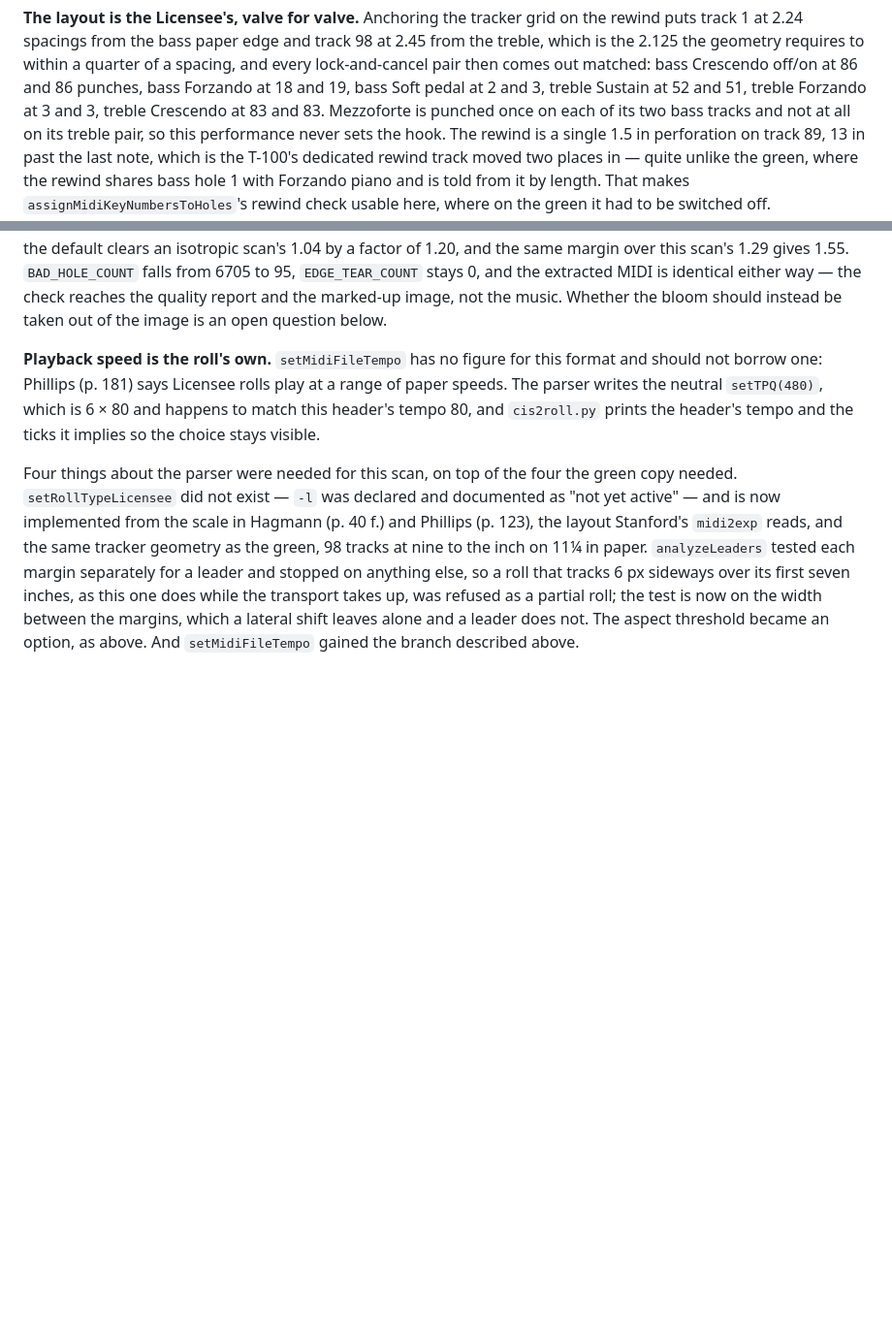
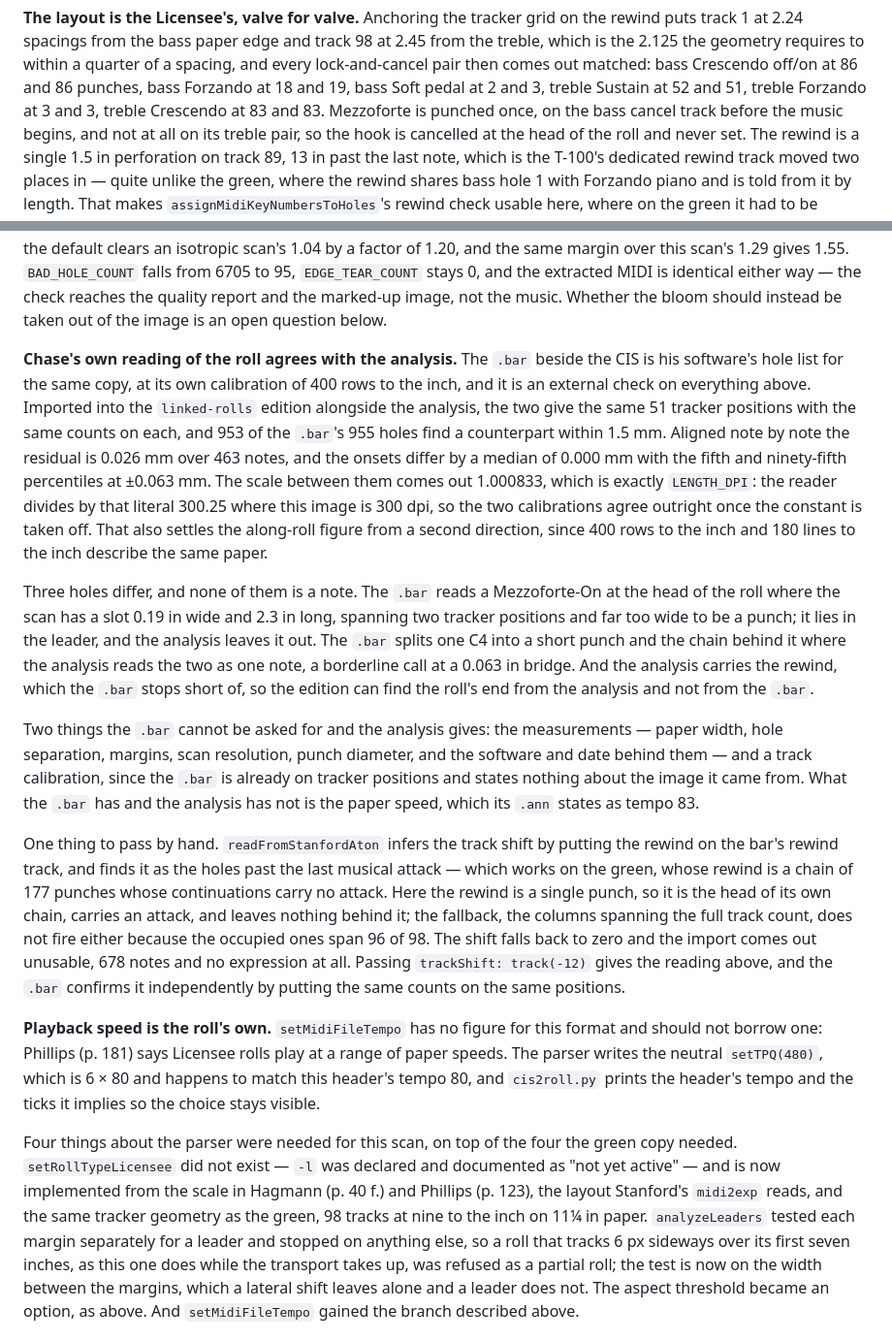
Before and after one commit to pfefferniels/rollscan2image, a Markdown page: README.md, 2 parts joined by grey strips. Shown at 97% size. Drawn GitHub-style; blank space fills up the shorter version.

Commit message:
Check the Licensee scan against Chase's own hole list
His .bar reads the same copy at 400 rows to the inch. 953 of its 955 holes
match the analysis within 1.5 mm, the onsets to a median of 0.000 and the
notes to a residual of 0.026 mm, and the scale between them is exactly the
parser's literal LENGTH_DPI. The three that differ are a slot in the leader,
one chaining call at a bridge, and the rewind.

Co-Authored-By: Claude Opus 5 (1M context) <noreply@anthropic.com>

```diff
--- a/README.md
+++ b/README.md
@@ -890,8 +890,9 @@ the rewind puts track 1 at 2.24 spacings from the bass paper edge and track 98 a
 quarter of a spacing, and every lock-and-cancel pair then comes out matched:
 bass Crescendo off/on at 86 and 86 punches, bass Forzando at 18 and 19, bass Soft
 pedal at 2 and 3, treble Sustain at 52 and 51, treble Forzando at 3 and 3, treble
-Crescendo at 83 and 83. Mezzoforte is punched once on each of its two bass tracks
-and not at all on its treble pair, so this performance never sets the hook.
+Crescendo at 83 and 83. Mezzoforte is punched once, on the bass cancel track
+before the music begins, and not at all on its treble pair, so the hook is
+cancelled at the head of the roll and never set.
 The rewind is a single 1.5 in perforation on track 89, 13 in past the last note,
 which is the T-100's dedicated rewind track moved two places in — quite unlike
 the green, where the rewind shares bass hole 1 with Forzando piano and is told
@@ -931,6 +932,47 @@ factor of 1.20, and the same margin over this scan's 1.29 gives 1.55.
 extracted MIDI is identical either way — the check reaches the quality report
 and the marked-up image, not the music. Whether the bloom should instead be
 taken out of the image is an open question below.
+
+**Chase's own reading of the roll agrees with the analysis.** The `.bar` beside
+the CIS is his software's hole list for the same copy, at its own calibration of
+400 rows to the inch, and it is an external check on everything above. Imported
+into the `linked-rolls` edition alongside the analysis, the two give the same 51
+tracker positions with the same counts on each, and 953 of the `.bar`'s 955 holes
+find a counterpart within 1.5 mm. Aligned note by note the residual is 0.026 mm
+over 463 notes, and the onsets differ by a median of 0.000 mm with the fifth and
+ninety-fifth percentiles at ±0.063 mm. The scale between them comes out
+1.000833, which is exactly `LENGTH_DPI`: the reader divides by that literal
+300.25 where this image is 300 dpi, so the two calibrations agree outright once
+the constant is taken off. That also settles the along-roll figure from a second
+direction, since 400 rows to the inch and 180 lines to the inch describe the
+same paper.
+
+Three holes differ, and none of them is a note. The `.bar` reads a Mezzoforte-On
+at the head of the roll where the scan has a slot 0.19 in wide and 2.3 in long,
+spanning two tracker positions and far too wide to be a punch; it lies in the
+leader, and the analysis leaves it out. The `.bar` splits one C4 into a short
+punch and the chain behind it where the analysis reads the two as one note, a
+borderline call at a 0.063 in bridge. And the analysis carries the rewind, which
+the `.bar` stops short of, so the edition can find the roll's end from the
+analysis and not from the `.bar`.
+
+Two things the `.bar` cannot be asked for and the analysis gives: the
+measurements — paper width, hole separation, margins, scan resolution, punch
+diameter, and the software and date behind them — and a track calibration, since
+the `.bar` is already on tracker positions and states nothing about the image it
+came from. What the `.bar` has and the analysis has not is the paper speed, which
+its `.ann` states as tempo 83.
+
+One thing to pass by hand. `readFromStanfordAton` infers the track shift by
+putting the rewind on the bar's rewind track, and finds it as the holes past the
+last musical attack — which works on the green, whose rewind is a chain of 177
+punches whose continuations carry no attack. Here the rewind is a single punch,
+so it is the head of its own chain, carries an attack, and leaves nothing behind
+it; the fallback, the columns spanning the full track count, does not fire either
+because the occupied ones span 96 of 98. The shift falls back to zero and the
+import comes out unusable, 678 notes and no expression at all. Passing
+`trackShift: track(-12)` gives the reading above, and the `.bar` confirms it
+independently by putting the same counts on the same positions.
 
 **Playback speed is the roll's own.** `setMidiFileTempo` has no figure for this
 format and should not borrow one: Phillips (p. 181) says Licensee rolls play at
```
